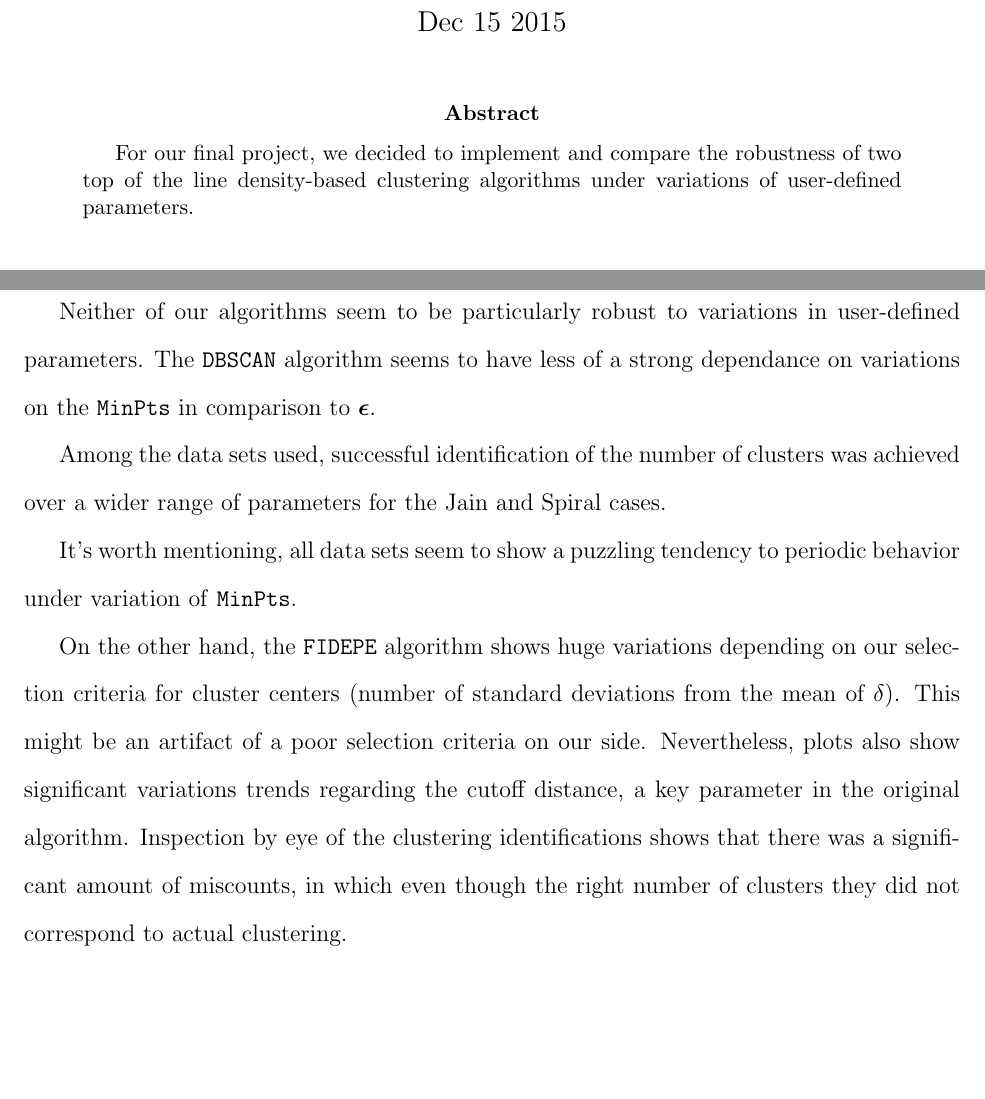
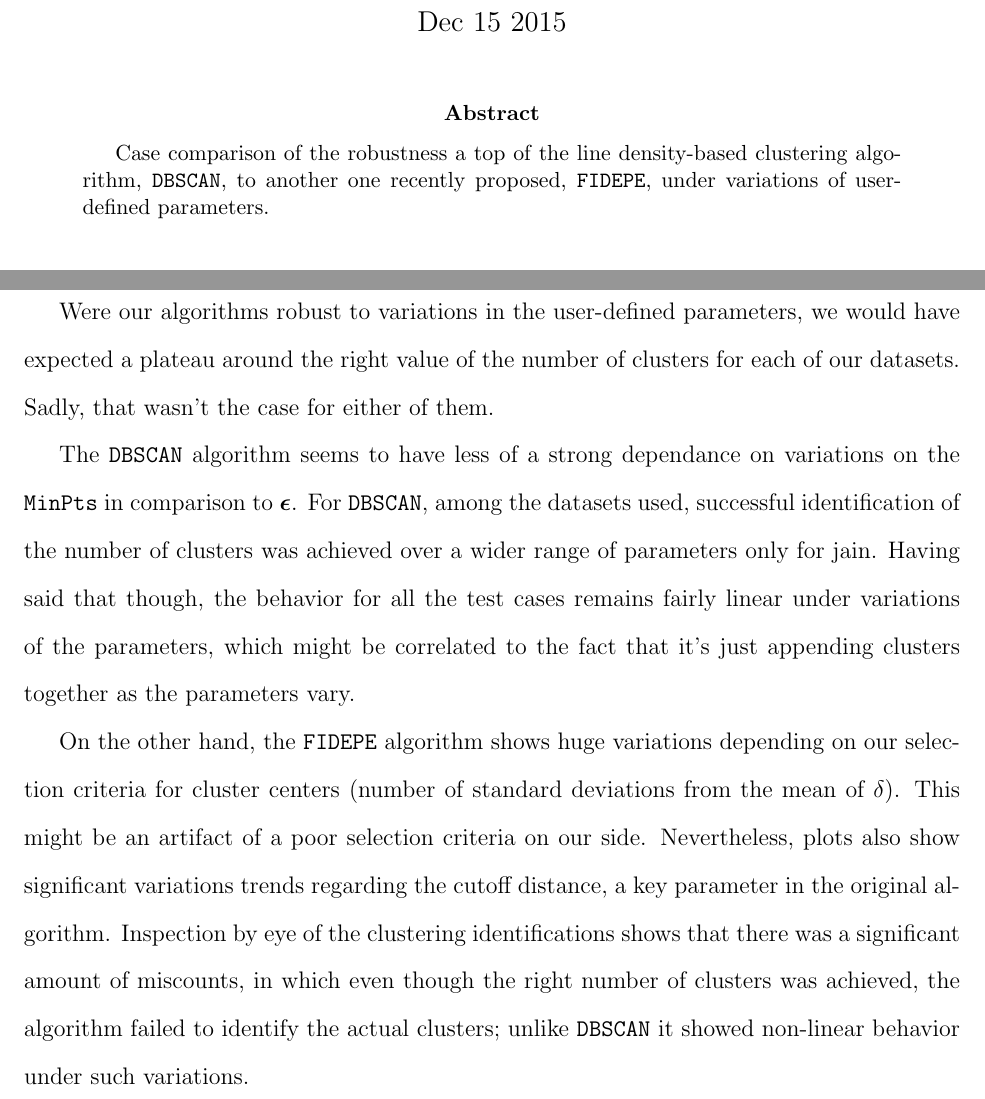
Before and after one commit to Majoburo/clustering, a LaTeX paper (Documentation/final report.tex): two parts of pages 1 and 10 of 11, joined at a grey line, cut so that both start at the same text, the shorter picture padded with empty space. Compiled offline with pdfLaTeX.

Commit message:
guacamole

```diff
--- a/Documentation/final report.tex
+++ b/Documentation/final report.tex
@@ -96,7 +96,7 @@ AST 383}
 \maketitle
 
 \begin{abstract}
-\par For our final project, we decided to implement and compare the robustness of two top of the line density-based clustering algorithms under variations of user-defined parameters.
+\par Case comparison of the robustness a top of the line density-based clustering algorithm, \texttt{DBSCAN},  to another one recently proposed, \texttt{FIDEPE}, under variations of user-defined parameters.
 \end{abstract}
 
 \doublespacing
@@ -265,10 +265,10 @@ Below you can find our implementation of the two basic clustering algorithms. We
 
 \section{Results}
 
-\par Neither of our algorithms seem to be particularly robust to variations in user-defined parameters. The \texttt{DBSCAN} algorithm seems to have less of a strong dependance on variations on the \texttt{MinPts} in comparison to $\boldsymbol{\epsilon}$.
-\par Among the data sets used, successful identification of the number of clusters was achieved over a wider range of parameters for the Jain and Spiral cases.
-\par It's worth mentioning, all data sets seem to show a puzzling tendency to periodic behavior under variation of \texttt{MinPts}.
-\par On the other hand, the \texttt{FIDEPE} algorithm shows huge variations depending on our selection criteria for cluster centers (number of standard deviations from the mean of $\delta$). This might be an artifact of a poor selection criteria on our side. Nevertheless, plots also show significant variations trends regarding the cutoff distance, a key parameter in the original algorithm. Inspection by eye of the clustering identifications shows that there was a significant amount of miscounts, in which even though the right number of clusters they did not correspond to actual clustering.
+\par Were our algorithms robust to variations in the user-defined parameters, we would have expected a plateau around the right value of the number of clusters for each of our datasets. Sadly, that wasn't the case for either of them.
+\par The \texttt{DBSCAN} algorithm seems to have less of a strong dependance on variations on the \texttt{MinPts} in comparison to $\boldsymbol{\epsilon}$. For \texttt{DBSCAN}, among the datasets used, successful identification of the number of clusters was achieved over a wider range of parameters only for jain. Having said that though, the behavior for all the test cases remains fairly linear under variations of the parameters, which might be correlated to the fact that it's just appending clusters together as the parameters vary.
+
+\par On the other hand, the \texttt{FIDEPE} algorithm shows huge variations depending on our selection criteria for cluster centers (number of standard deviations from the mean of $\delta$). This might be an artifact of a poor selection criteria on our side. Nevertheless, plots also show significant variations trends regarding the cutoff distance, a key parameter in the original algorithm. Inspection by eye of the clustering identifications shows that there was a significant amount of miscounts, in which even though the right number of clusters was achieved, the algorithm failed to identify the actual clusters; unlike  \texttt{DBSCAN} it showed non-linear behavior under such variations.
 
 
 %
```
